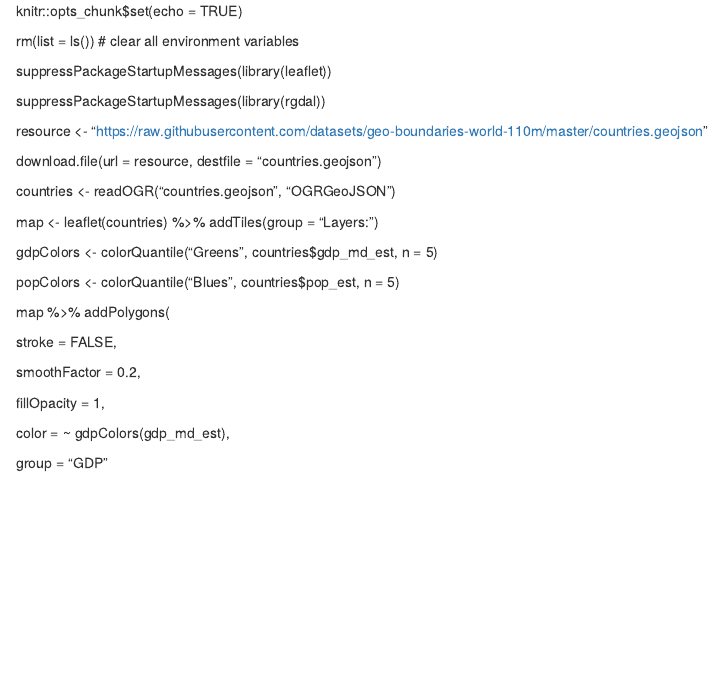
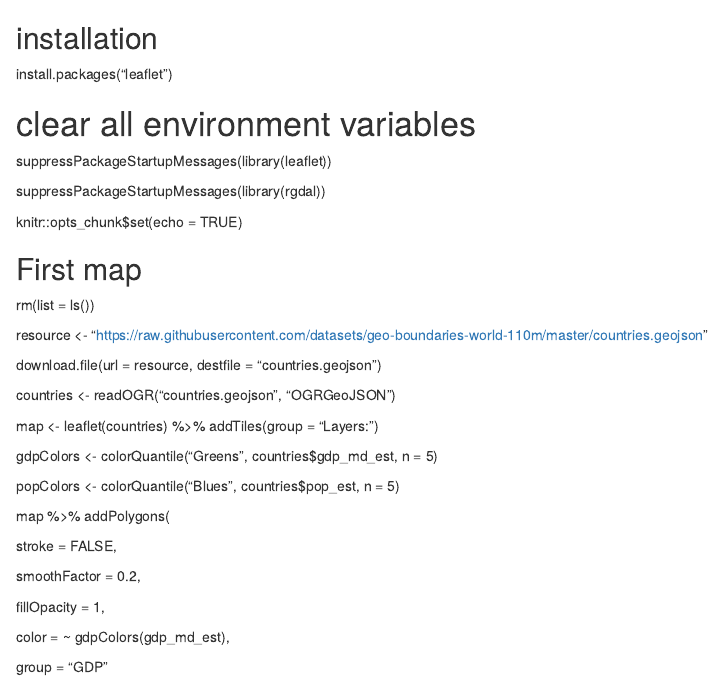
Before and after one commit to MinYAN14/R-Markdown-and-Leaflet, an R Markdown document (interactiveReproducibleMaps.Rmd): the page in a window 1100 px wide, from its top. Rendered offline with R 4.5, knitr and Pandoc, with nearby package versions.

Commit message:
Update interactiveReproducibleMaps.Rmd

```diff
--- a/interactiveReproducibleMaps.Rmd
+++ b/interactiveReproducibleMaps.Rmd
@@ -1,10 +1,17 @@
-knitr::opts_chunk$set(echo = TRUE)
+## installation
+install.packages("leaflet")
 
-rm(list = ls()) # clear all environment variables
+# clear all environment variables
 
 suppressPackageStartupMessages(library(leaflet))
 
 suppressPackageStartupMessages(library(rgdal))
+
+knitr::opts_chunk$set(echo = TRUE)
+
+## First map
+
+rm(list = ls())
 
 resource <- "https://raw.githubusercontent.com/datasets/geo-boundaries-world-110m/master/countries.geojson"
 
```
